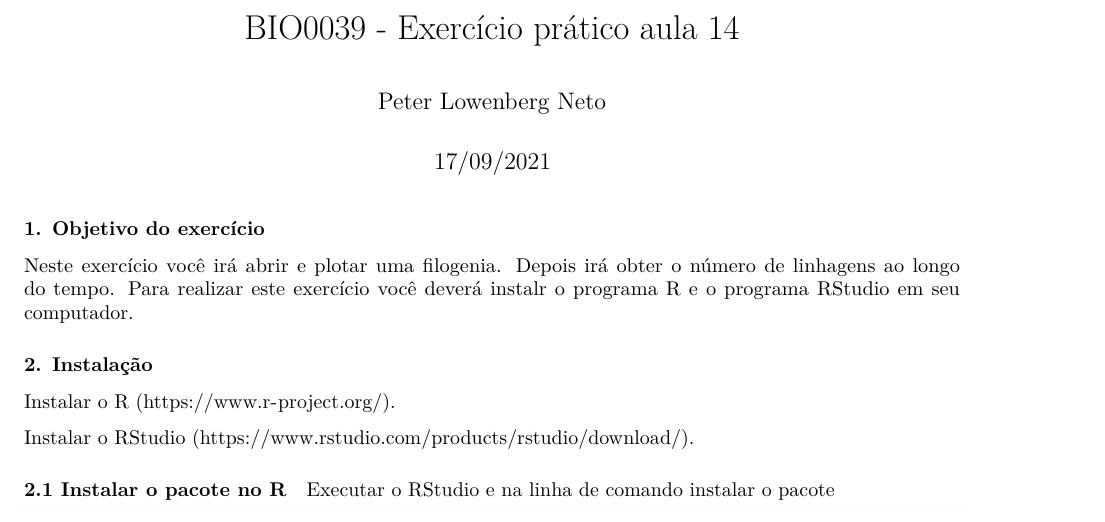
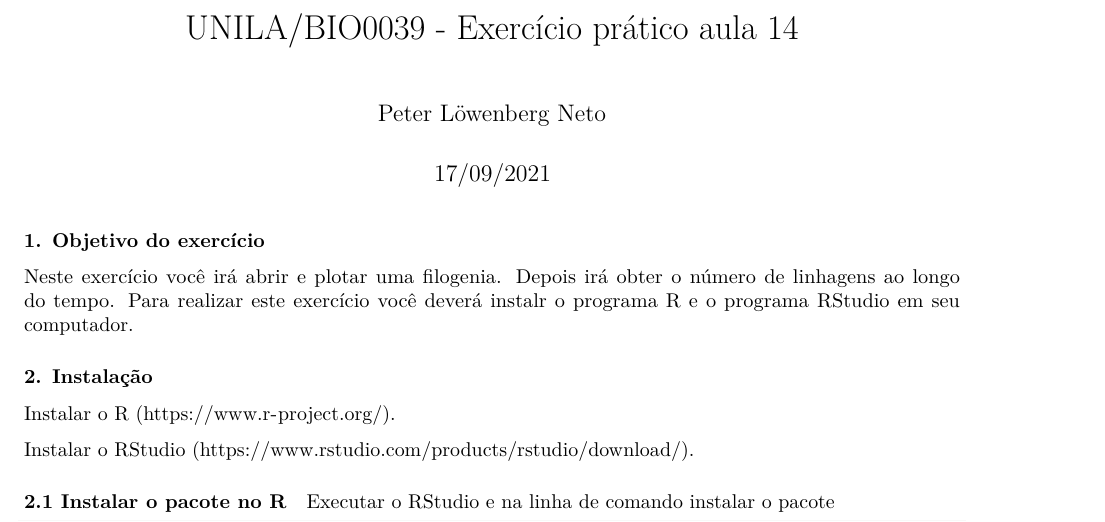
Before and after one commit to pelow22/LTT, a LaTeX document (ex14.tex): part of page 1 of 3, cut so that both start at the same text. Compiled offline with pdfLaTeX.

Commit message:
correção nome autor

```diff
--- a/ex14.tex
+++ b/ex14.tex
@@ -36,8 +36,8 @@
 \IfFileExists{xurl.sty}{\usepackage{xurl}}{} % add URL line breaks if available
 \IfFileExists{bookmark.sty}{\usepackage{bookmark}}{\usepackage{hyperref}}
 \hypersetup{
-  pdftitle={BIO0039 - Exercício prático aula 14},
-  pdfauthor={Peter Lowenberg Neto},
+  pdftitle={UNILA/BIO0039 - Exercício prático aula 14},
+  pdfauthor={Peter Löwenberg Neto},
   hidelinks,
   pdfcreator={LaTeX via pandoc}}
 \urlstyle{same} % disable monospaced font for URLs
@@ -103,8 +103,8 @@
   \usepackage{selnolig}  % disable illegal ligatures
 \fi
 
-\title{BIO0039 - Exercício prático aula 14}
-\author{Peter Lowenberg Neto}
+\title{UNILA/BIO0039 - Exercício prático aula 14}
+\author{Peter Löwenberg Neto}
 \date{17/09/2021}
 
 \begin{document}
```
Also changed, not shown: ex14.pdf, ex14_files/figure-latex/unnamed-chunk-5-1.pdf, ex14_files/figure-latex/unnamed-chunk-6-1.pdf, 1 other file.
